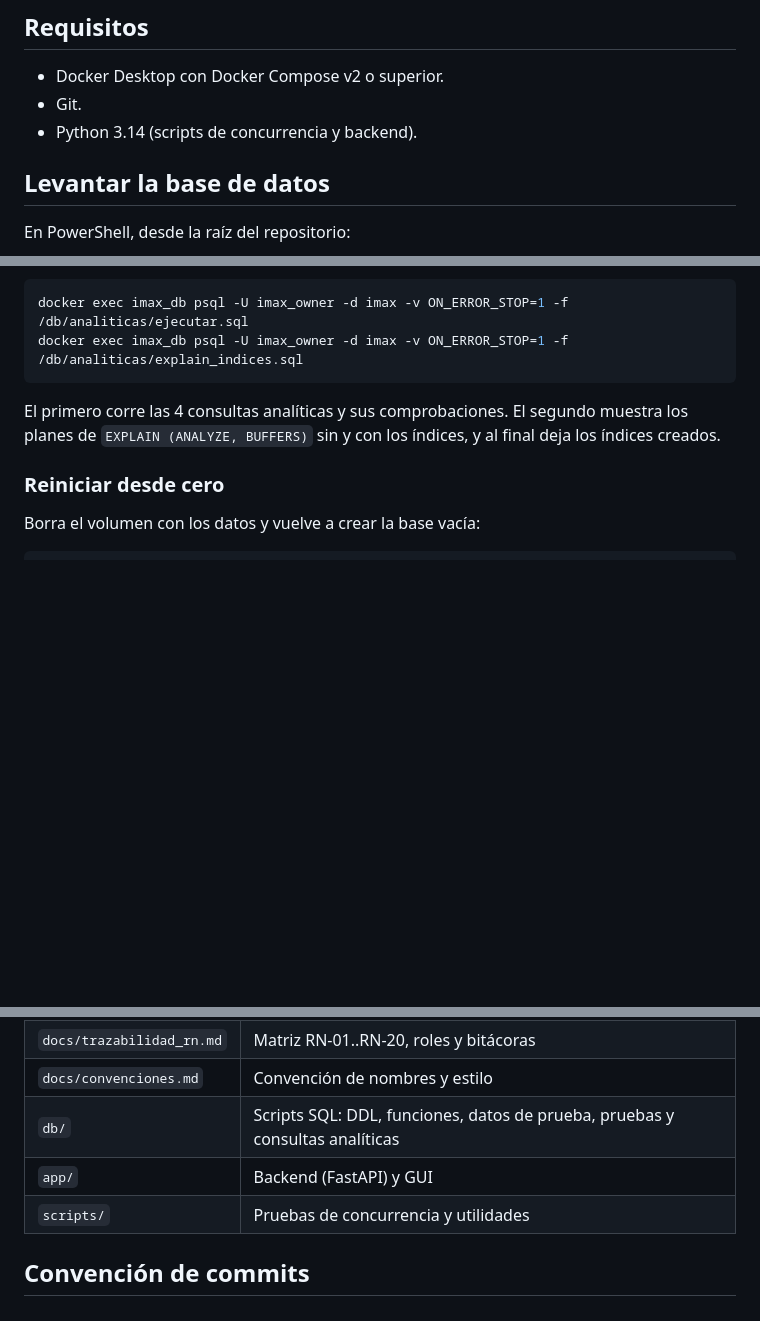
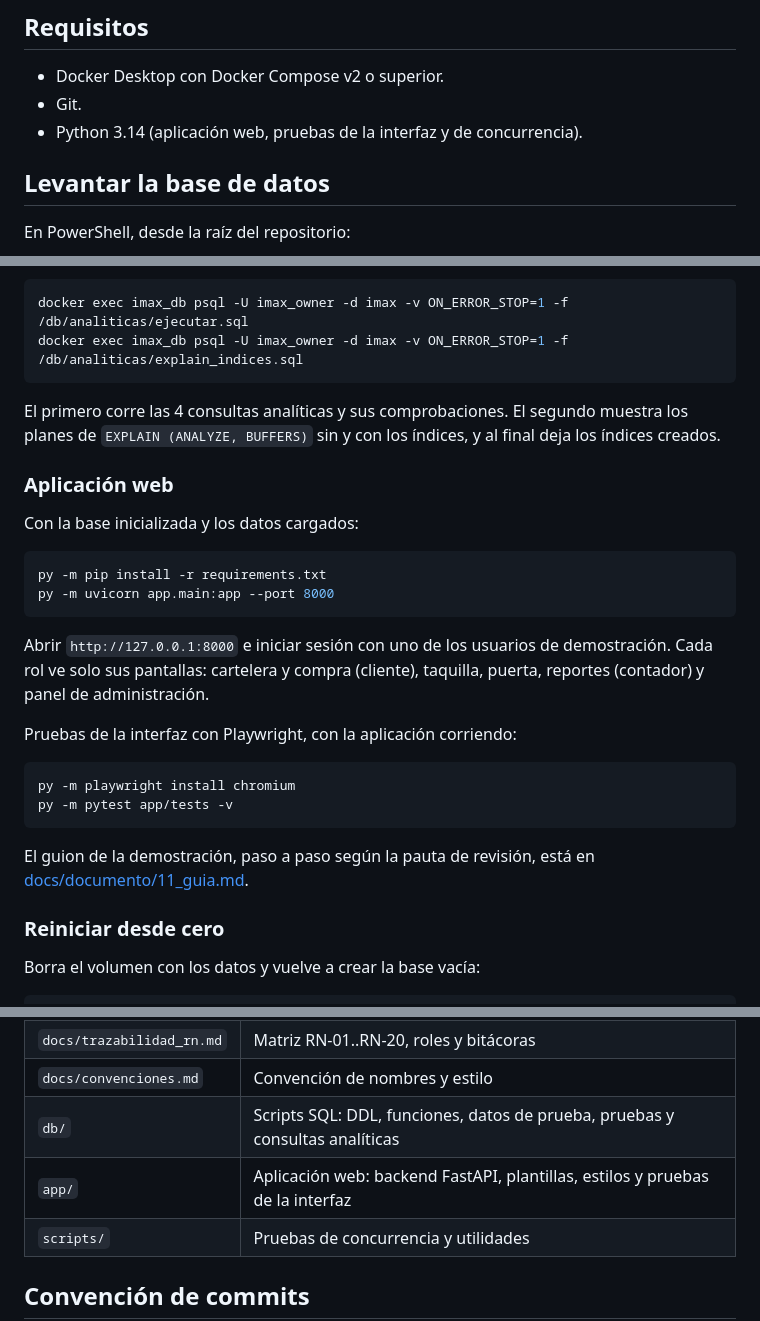
Before and after one commit to andresbbr/proyecto_imax, a Markdown page: README.md, 3 parts joined by grey strips. Rendered like a GitHub page; blank space fills up the shorter version.

Commit message:
docs(documento): guía de ejecución y guion de demostración

````diff
--- a/README.md
+++ b/README.md
@@ -6,7 +6,7 @@ Proyecto 2 del curso de Bases de Datos (TEC, ATI). Propuesta técnica y su imple
 
 - Docker Desktop con Docker Compose v2 o superior.
 - Git.
-- Python 3.14 (scripts de concurrencia y backend).
+- Python 3.14 (aplicación web, pruebas de la interfaz y de concurrencia).
 
 ## Levantar la base de datos
 
@@ -85,6 +85,26 @@ docker exec imax_db psql -U imax_owner -d imax -v ON_ERROR_STOP=1 -f /db/analiti
 
 El primero corre las 4 consultas analíticas y sus comprobaciones. El segundo muestra los planes de `EXPLAIN (ANALYZE, BUFFERS)` sin y con los índices, y al final deja los índices creados.
 
+### Aplicación web
+
+Con la base inicializada y los datos cargados:
+
+```powershell
+py -m pip install -r requirements.txt
+py -m uvicorn app.main:app --port 8000
+```
+
+Abrir `http://127.0.0.1:8000` e iniciar sesión con uno de los usuarios de demostración. Cada rol ve solo sus pantallas: cartelera y compra (cliente), taquilla, puerta, reportes (contador) y panel de administración.
+
+Pruebas de la interfaz con Playwright, con la aplicación corriendo:
+
+```powershell
+py -m playwright install chromium
+py -m pytest app/tests -v
+```
+
+El guion de la demostración, paso a paso según la pauta de revisión, está en [docs/documento/11_guia.md](docs/documento/11_guia.md).
+
 ### Reiniciar desde cero
 
 Borra el volumen con los datos y vuelve a crear la base vacía:
@@ -104,7 +124,7 @@ docker compose up -d
 | `docs/trazabilidad_rn.md` | Matriz RN-01..RN-20, roles y bitácoras |
 | `docs/convenciones.md` | Convención de nombres y estilo |
 | `db/` | Scripts SQL: DDL, funciones, datos de prueba, pruebas y consultas analíticas |
-| `app/` | Backend (FastAPI) y GUI |
+| `app/` | Aplicación web: backend FastAPI, plantillas, estilos y pruebas de la interfaz |
 | `scripts/` | Pruebas de concurrencia y utilidades |
 
 ## Convención de commits
````
Also changed, not shown: docs/documento/11_guia.md (added, +87 -0 lines).
